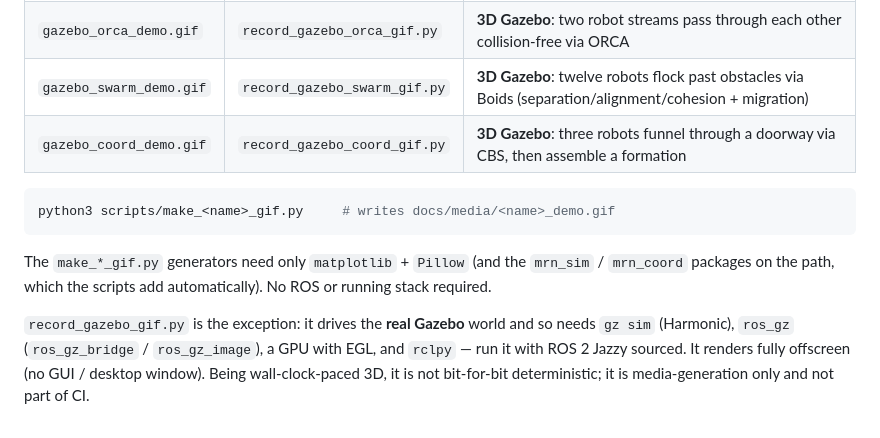
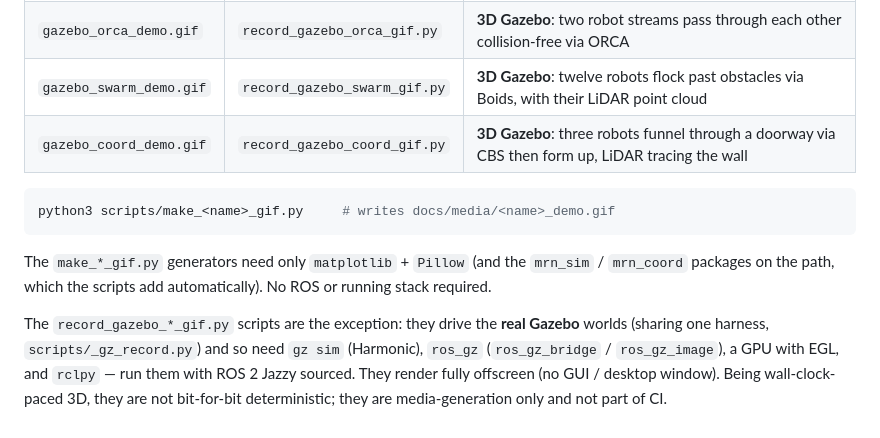
Before and after one commit to rsasaki0109/MultiRobotBattle, a Markdown page: docs/media/README.md, the part around the change. GitHub-like rendering.

````diff
--- a/docs/media/README.md
+++ b/docs/media/README.md
@@ -17,8 +17,8 @@ algorithms** — regenerate any of them with the matching script:
 | `orca_demo.gif` | `make_orca_gif.py` | ORCA reciprocal avoidance: two crowds pass through each other |
 | `gazebo_demo.gif` | `record_gazebo_gif.py` | **3D Gazebo**: three robots cross an obstacle arena via A\* + pure-pursuit + reciprocal avoidance, with live 360° LiDAR overlaid |
 | `gazebo_orca_demo.gif` | `record_gazebo_orca_gif.py` | **3D Gazebo**: two robot streams pass through each other collision-free via ORCA |
-| `gazebo_swarm_demo.gif` | `record_gazebo_swarm_gif.py` | **3D Gazebo**: twelve robots flock past obstacles via Boids (separation/alignment/cohesion + migration) |
-| `gazebo_coord_demo.gif` | `record_gazebo_coord_gif.py` | **3D Gazebo**: three robots funnel through a doorway via CBS, then assemble a formation |
+| `gazebo_swarm_demo.gif` | `record_gazebo_swarm_gif.py` | **3D Gazebo**: twelve robots flock past obstacles via Boids, with their LiDAR point cloud |
+| `gazebo_coord_demo.gif` | `record_gazebo_coord_gif.py` | **3D Gazebo**: three robots funnel through a doorway via CBS then form up, LiDAR tracing the wall |
 
 ```bash
 python3 scripts/make_<name>_gif.py     # writes docs/media/<name>_demo.gif
@@ -28,8 +28,9 @@ The `make_*_gif.py` generators need only `matplotlib` + `Pillow` (and the
 `mrn_sim` / `mrn_coord` packages on the path, which the scripts add
 automatically). No ROS or running stack required.
 
-`record_gazebo_gif.py` is the exception: it drives the **real Gazebo** world and
-so needs `gz sim` (Harmonic), `ros_gz` (`ros_gz_bridge` / `ros_gz_image`), a GPU
-with EGL, and `rclpy` — run it with ROS 2 Jazzy sourced. It renders fully
-offscreen (no GUI / desktop window). Being wall-clock-paced 3D, it is not
-bit-for-bit deterministic; it is media-generation only and not part of CI.
+The `record_gazebo_*_gif.py` scripts are the exception: they drive the **real
+Gazebo** worlds (sharing one harness, `scripts/_gz_record.py`) and so need
+`gz sim` (Harmonic), `ros_gz` (`ros_gz_bridge` / `ros_gz_image`), a GPU with EGL,
+and `rclpy` — run them with ROS 2 Jazzy sourced. They render fully offscreen (no
+GUI / desktop window). Being wall-clock-paced 3D, they are not bit-for-bit
+deterministic; they are media-generation only and not part of CI.
````
Also changed, not shown: README.md (+6 -5 lines), docs/gazebo.md (+12 -5 lines), docs/media/gazebo_orca_demo.gif, 12 other files.
